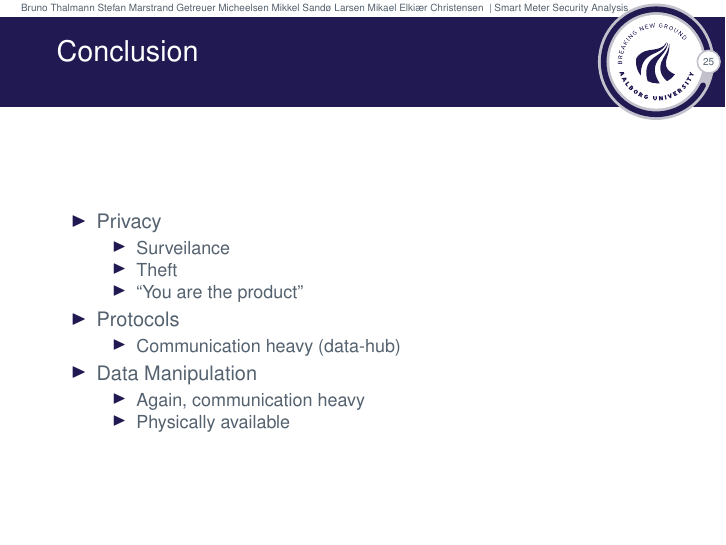
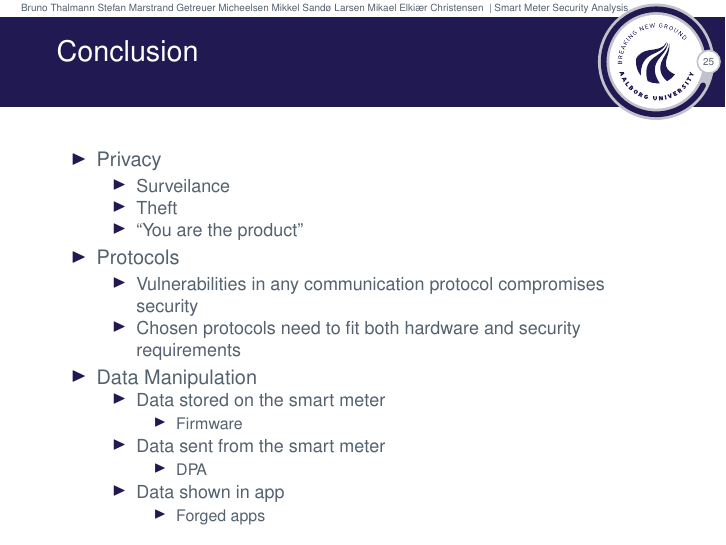
Before and after one commit to des904e15/presentation, LaTeX slides (presentation.tex, which reads slides/conclusion.tex): page 27 of 30. Compiled offline with pdfLaTeX.

Commit message:
Stole stuffes conclusions.

```diff
--- a/slides/conclusion.tex
+++ b/slides/conclusion.tex
@@ -13,13 +13,24 @@
         \item ``You are the product''
       \end{itemize}
     \item Protocols
-    \begin{itemize}
-      \item Communication heavy (data-hub)
-    \end{itemize}
+      \begin{itemize}
+        \item Vulnerabilities in any communication protocol compromises security
+        \item Chosen protocols need to fit both hardware and security requirements
+      \end{itemize}
     \item Data Manipulation
     \begin{itemize}
-      \item Again, communication heavy
-      \item Physically available
+      \item Data stored on the smart meter
+      \begin{itemize}
+        \item Firmware
+      \end{itemize}
+      \item Data sent from the smart meter
+      \begin{itemize}
+        \item DPA
+      \end{itemize}
+      \item Data shown in app
+      \begin{itemize}
+        \item Forged apps
+      \end{itemize}
     \end{itemize}
   \end{itemize}
 \end{frame}
```
